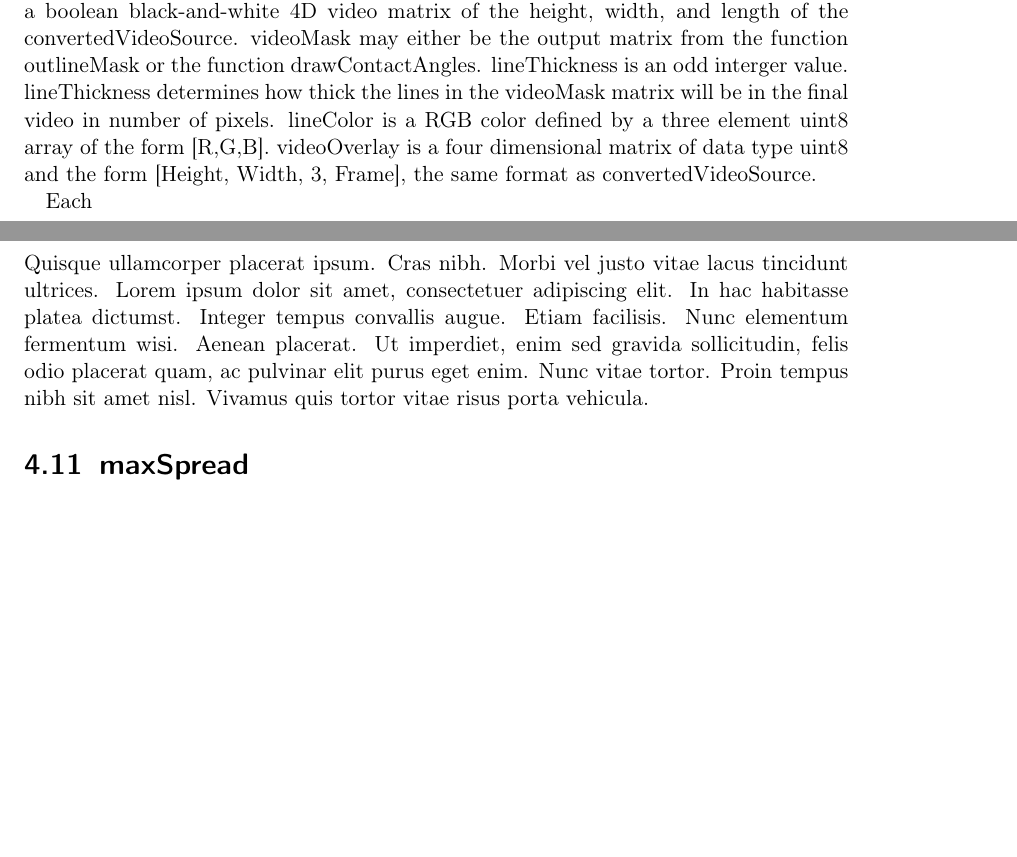
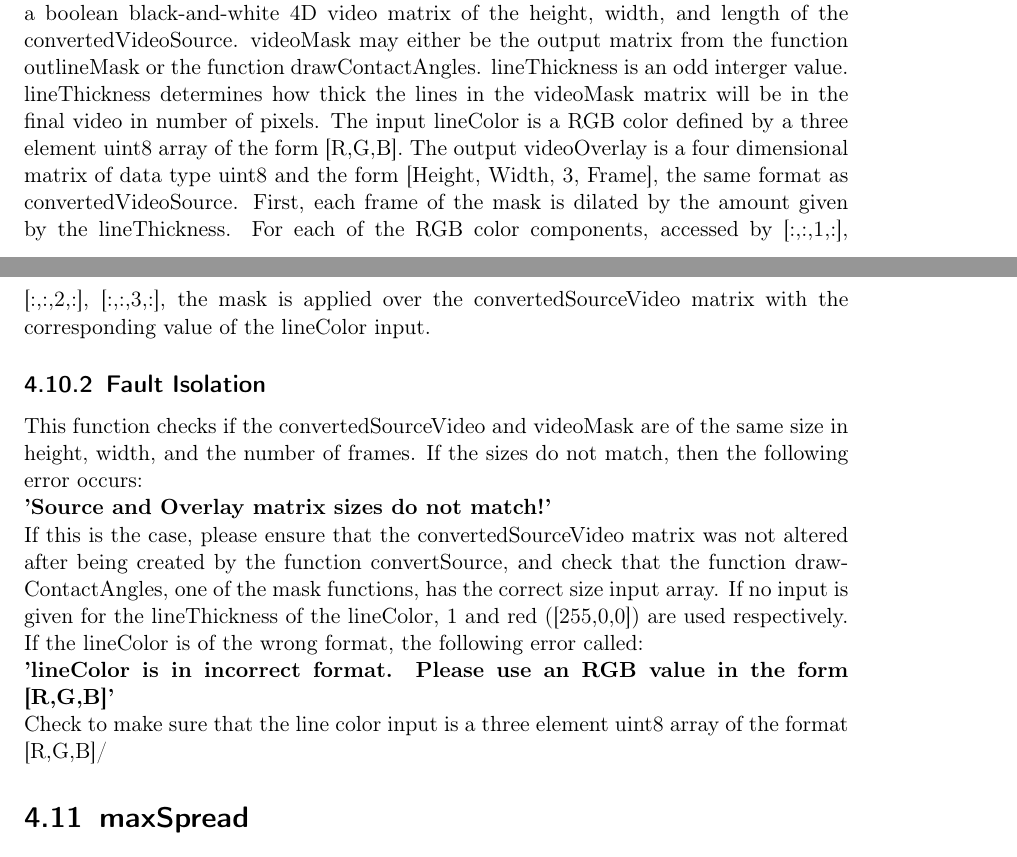
Before and after one commit to IFDL-WSU/Viscous-Droplet-Impact, a LaTeX thesis (User Manual/User_Manual.tex): two parts of pages 15 and 16 of 23 before the commit and two parts of pages 15 and 16 of 24 after it, joined at a grey line, cut so that both start at the same text, the shorter picture padded with empty space. Compiled offline with pdfLaTeX.

Commit message:
Updated Section 4.10

```diff
--- a/User Manual/User_Manual.tex
+++ b/User Manual/User_Manual.tex
@@ -392,11 +392,17 @@ The function maskOverlay overlays a mask over a selected video input using a sel
 \begin{verbatim}
 	videoOverlay = maskOverlay(convertedSourceVideo, videoMask, lineThickness, lineColor)
 \end{verbatim}
-Where convertedVideoSource is the four dimensional matrix of data type uint8 and the form [Height, Width, 3, Frame] from the function convertSource. videoMask is a boolean black-and-white 4D video matrix of the height, width, and length of the convertedVideoSource. videoMask may either be the output matrix from the function outlineMask or the function drawContactAngles. lineThickness is an odd interger value. lineThickness determines how thick the lines in the videoMask matrix will be in the final video in number of pixels.  lineColor is a RGB color defined by a three element uint8 array of the form [R,G,B]. videoOverlay is a four dimensional matrix of data type uint8 and the form [Height, Width, 3, Frame], the same format as convertedVideoSource.
+Where convertedVideoSource is the four dimensional matrix of data type uint8 and the form [Height, Width, 3, Frame] from the function convertSource. videoMask is a boolean black-and-white 4D video matrix of the height, width, and length of the convertedVideoSource. videoMask may either be the output matrix from the function outlineMask or the function drawContactAngles. lineThickness is an odd interger value. lineThickness determines how thick the lines in the videoMask matrix will be in the final video in number of pixels. The input lineColor is a RGB color defined by a three element uint8 array of the form [R,G,B]. The output videoOverlay is a four dimensional matrix of data type uint8 and the form [Height, Width, 3, Frame], the same format as convertedVideoSource.
+First, each frame of the mask is dilated by the amount given by the lineThickness. For each of the RGB color components, accessed by [:,:,1,:], [:,:,2,:], [:,:,3,:], the mask is applied over the convertedSourceVideo matrix with the corresponding value of the lineColor input.
 
-Each
 \subsection{Fault Isolation}
-\lipsum[4]
+This function checks if the convertedSourceVideo and videoMask are of the same size in height, width, and the number of frames. If the sizes do not match, then the following error occurs:\\
+\textbf{'Source and Overlay matrix sizes do not match!'}\\
+If this is the case, please ensure that the convertedSourceVideo matrix was not altered after being created by the function convertSource, and check that the function drawContactAngles, one of the mask functions, has the correct size input array.
+If no input is given for the lineThickness of the lineColor, 1 and red ([255,0,0]) are used respectively. If the lineColor is of the wrong format, the following error called: \\
+\textbf{'lineColor is in incorrect format. Please use an RGB value in the form [R,G,B]'}\\
+Check to make sure that the line color input is a three element uint8 array of the format [R,G,B]/
+
 
 
 
```
Also changed, not shown: User Manual/User_Manual.pdf.
